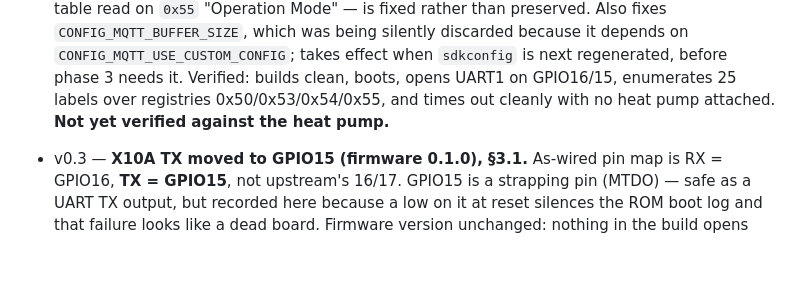
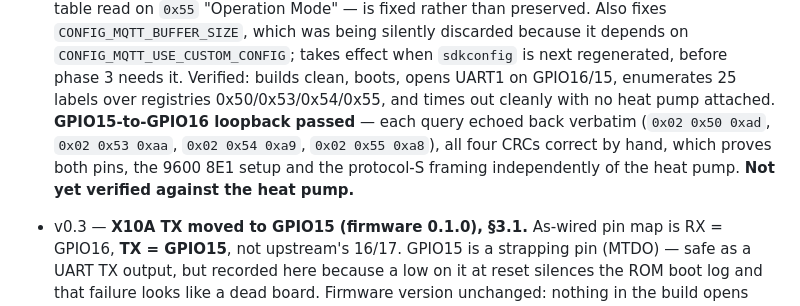
Before and after one commit to SEspe/AlthermaInterface, a Markdown page: FSD_AlthermaInterface.md, the part around the change. GitHub-like rendering; blank space fills up the shorter version.

Commit message:
Record the GPIO15-GPIO16 loopback result (0.2.0, FSD v0.4)
Jumpering TX to RX echoes every query back verbatim - 0x02 0x50 0xad,
0x02 0x53 0xaa, 0x02 0x54 0xa9, 0x02 0x55 0xa8 - and all four CRCs check
out by hand. That proves both pins, 9600 8E1 and the protocol-S framing
without the heat pump being involved, so it goes in the local build notes as a
verification step ahead of "prove the read path": a silent loopback means
the board or the pin map, not the wiring harness.

Docs only; no firmware change. Also drops the stale "scaffold only" line.

```diff
--- a/FSD_AlthermaInterface.md
+++ b/FSD_AlthermaInterface.md
@@ -29,7 +29,11 @@ the upstream code maps onto it*, and `CLAUDE.md` covers build/verify workflow.
   `sdkconfig` is next regenerated, before phase 3 needs it.
   Verified: builds clean, boots, opens UART1 on GPIO16/15, enumerates 25 labels
   over registries 0x50/0x53/0x54/0x55, and times out cleanly with no heat pump
-  attached. **Not yet verified against the heat pump.**
+  attached. **GPIO15-to-GPIO16 loopback passed** — each query echoed back
+  verbatim (`0x02 0x50 0xad`, `0x02 0x53 0xaa`, `0x02 0x54 0xa9`,
+  `0x02 0x55 0xa8`), all four CRCs correct by hand, which proves both pins, the
+  9600 8E1 setup and the protocol-S framing independently of the heat pump.
+  **Not yet verified against the heat pump.**
 
 - v0.3 — **X10A TX moved to GPIO15 (firmware 0.1.0), §3.1.** As-wired pin map
   is RX = GPIO16, **TX = GPIO15**, not upstream's 16/17. GPIO15 is a strapping
```
